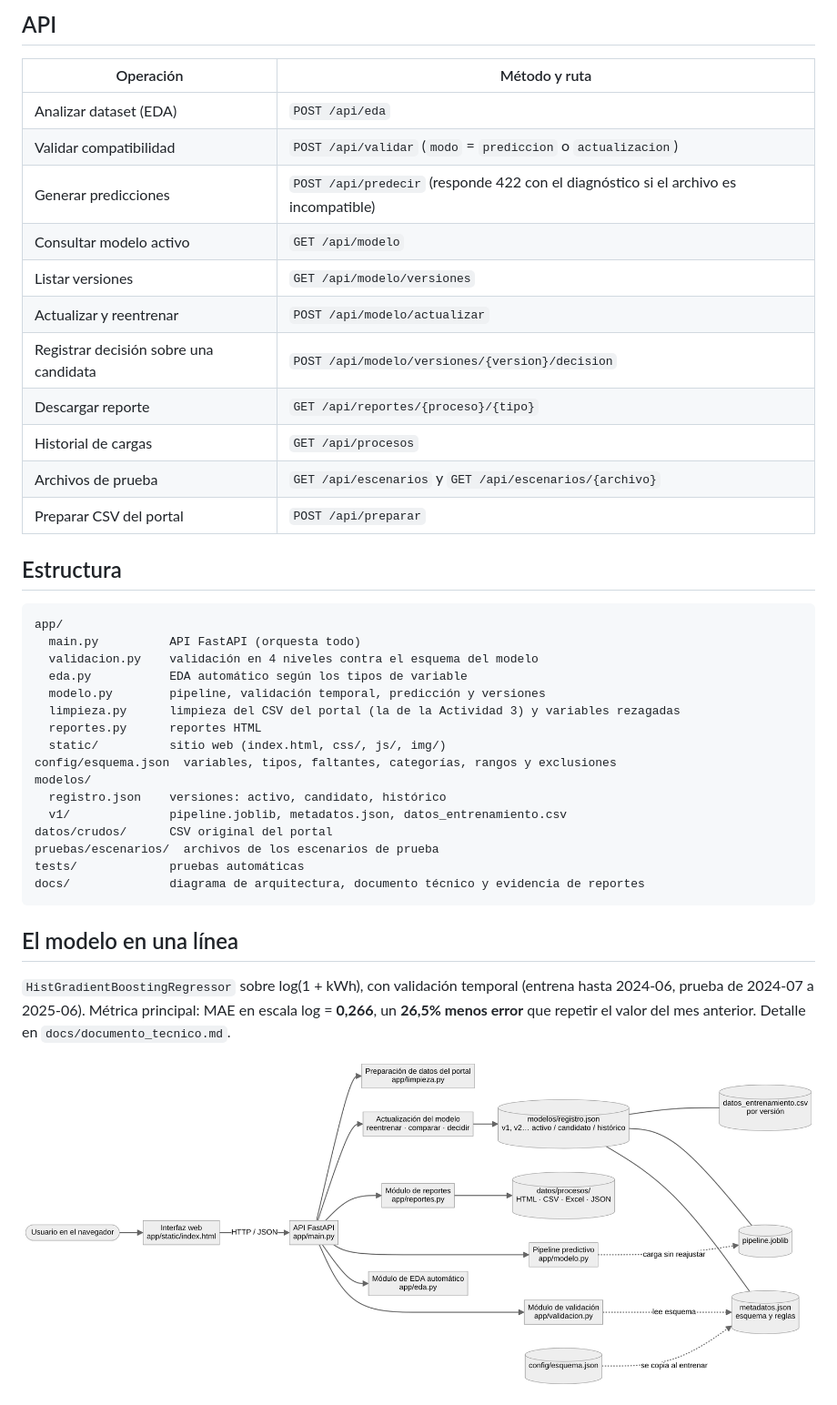
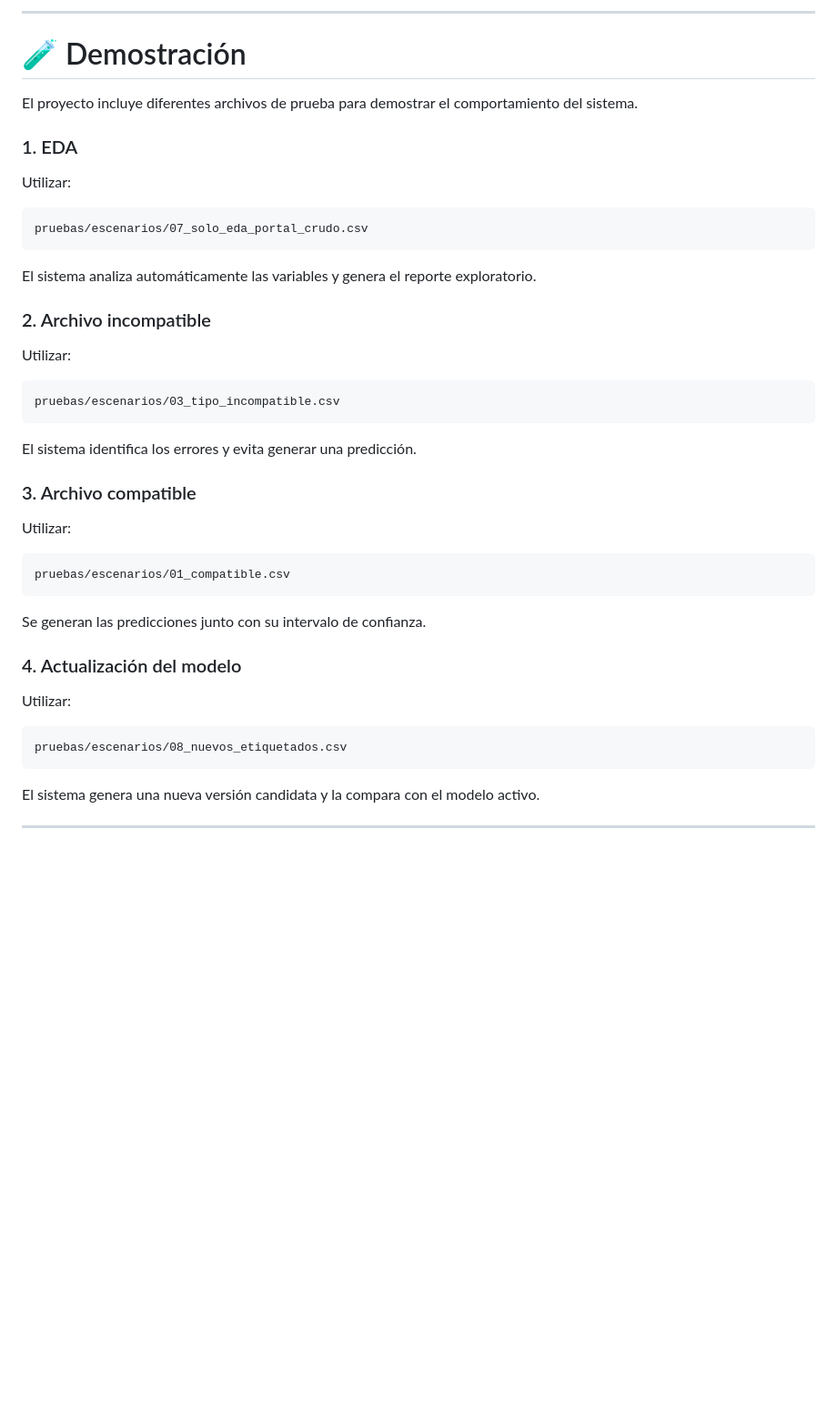
Before and after one commit to ALEXDAVID09/prediccion-energia-zni, a Markdown page: README.md, the part around one of its changes. Shown at 91% size. Drawn GitHub-style; blank space fills up the shorter version.

````diff
--- a/README.md
+++ b/README.md
@@ -79,43 +396,49 @@ Cubren los 8 escenarios obligatorios. Trabajan sobre una copia temporal de `mode
 
-## API
+---
 
-| Operación | Método y ruta |
-|---|---|
-| Analizar dataset (EDA) | `POST /api/eda` |
-| Validar compatibilidad | `POST /api/validar` (`modo` = `prediccion` o `actualizacion`) |
-| Generar predicciones | `POST /api/predecir` (responde 422 con el diagnóstico si el archivo es incompatible) |
-| Consultar modelo activo | `GET /api/modelo` |
-| Listar versiones | `GET /api/modelo/versiones` |
-| Actualizar y reentrenar | `POST /api/modelo/actualizar` |
-| Registrar decisión sobre una candidata | `POST /api/modelo/versiones/{version}/decision` |
-| Descargar reporte | `GET /api/reportes/{proceso}/{tipo}` |
-| Historial de cargas | `GET /api/procesos` |
-| Archivos de prueba | `GET /api/escenarios` y `GET /api/escenarios/{archivo}` |
-| Preparar CSV del portal | `POST /api/preparar` |
+# 🧪 Demostración
 
-## Estructura
+El proyecto incluye diferentes archivos de prueba para demostrar el comportamiento del sistema.
 
-```
-app/
-  main.py          API FastAPI (orquesta todo)
-  validacion.py    validación en 4 niveles contra el esquema del modelo
-  eda.py           EDA automático según los tipos de variable
-  modelo.py        pipeline, validación temporal, predicción y versiones
-  limpieza.py      limpieza del CSV del portal (la de la Actividad 3) y variables rezagadas
-  reportes.py      reportes HTML
-  static/          sitio web (index.html, css/, js/, img/)
-config/esquema.json  variables, tipos, faltantes, categorías, rangos y exclusiones
-modelos/
-  registro.json    versiones: activo, candidato, histórico
-  v1/              pipeline.joblib, metadatos.json, datos_entrenamiento.csv
-datos/crudos/      CSV original del portal
-pruebas/escenarios/  archivos de los escenarios de prueba
-tests/             pruebas automáticas
-docs/              diagrama de arquitectura, documento técnico y evidencia de reportes
+### 1. EDA
+
+Utilizar:
+
+```text
+pruebas/escenarios/07_solo_eda_portal_crudo.csv
 ```
 
-## El modelo en una línea
+El sistema analiza automáticamente las variables y genera el reporte exploratorio.
 
-`HistGradientBoostingRegressor` sobre log(1 + kWh), con validación temporal (entrena hasta 2024-06, prueba de 2024-07 a 2025-06). Métrica principal: MAE en escala log = **0,266**, un **26,5% menos error** que repetir el valor del mes anterior. Detalle en `docs/documento_tecnico.md`.
+### 2. Archivo incompatible
 
-![Arquitectura](docs/arquitectura.png)
+Utilizar:
+
+```text
+pruebas/escenarios/03_tipo_incompatible.csv
+```
+
+El sistema identifica los errores y evita generar una predicción.
+
+### 3. Archivo compatible
+
+Utilizar:
+
+```text
+pruebas/escenarios/01_compatible.csv
+```
+
+Se generan las predicciones junto con su intervalo de confianza.
+
+### 4. Actualización del modelo
+
+Utilizar:
+
+```text
+pruebas/escenarios/08_nuevos_etiquetados.csv
+```
+
+El sistema genera una nueva versión candidata y la compara con el modelo activo.
+
+---
+
````
Also changed, not shown: other parts of README.md (+469 -47 lines).
